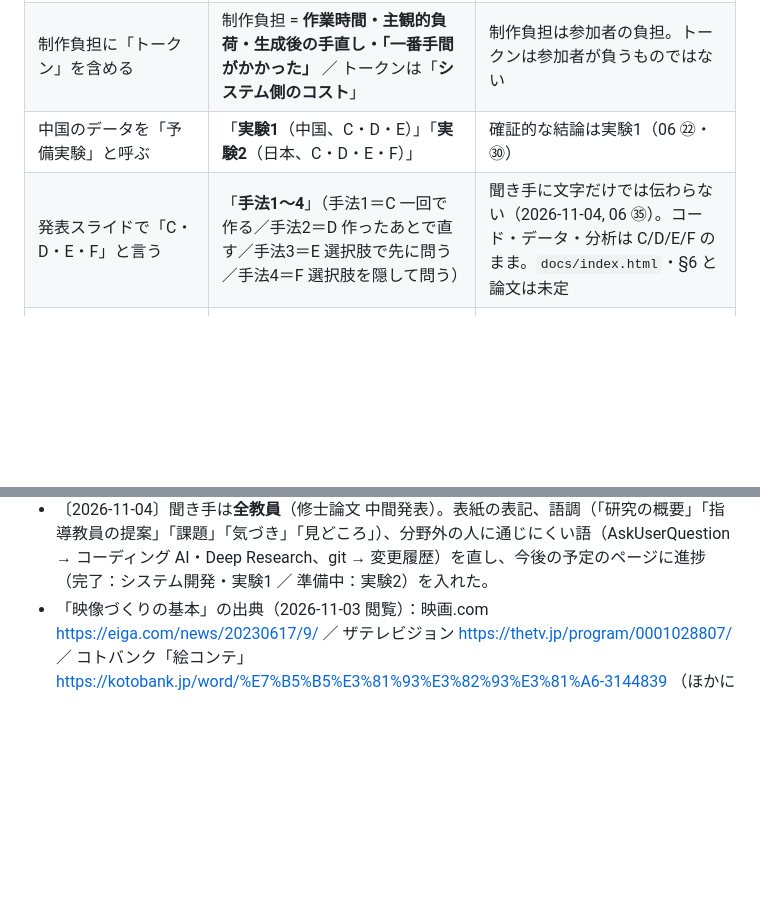
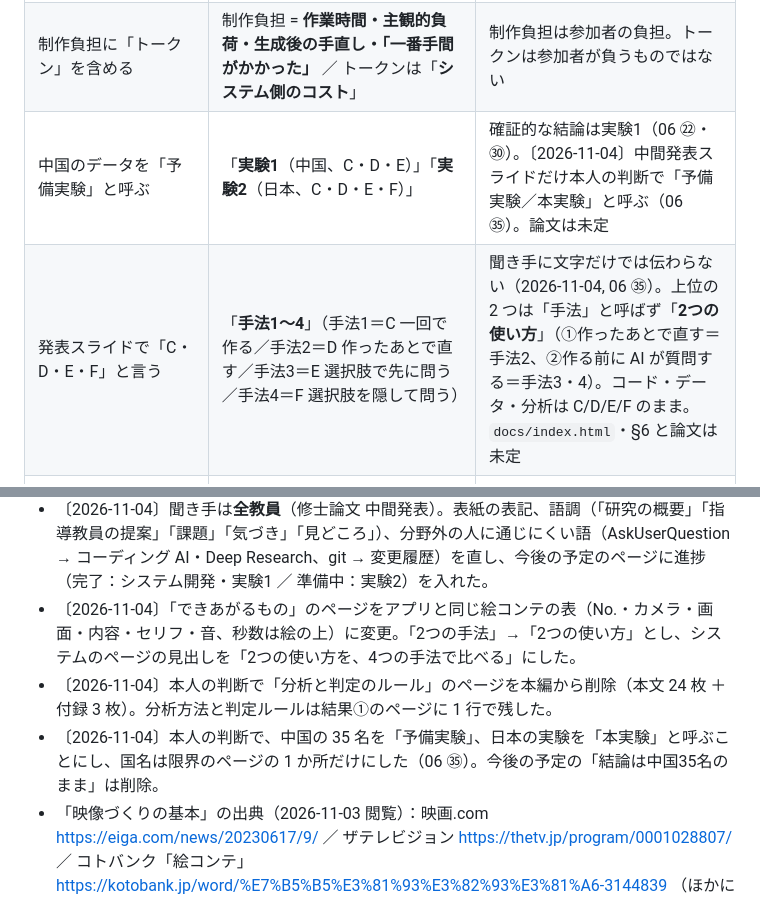
Before and after one commit to Gosoki/NovaStory, a Markdown page: docs/paper/09_日本語資料.md, 2 parts joined by grey strips. Rendered like a GitHub page; blank space fills up the shorter version.

Commit message:
📝docs(06,09): 记录幻灯片改称予備実験与本実験及分镜表

```diff
--- a/docs/paper/09_日本語資料.md
+++ b/docs/paper/09_日本語資料.md
@@ -22,8 +22,8 @@
 | 「意図が明確になった」「明確化で忠実性・所有感が高まる」と効果として書く／本文で「作品の忠実性」とだけ書く | 題目・目的・要旨・結びなどの総述では「**事前の意図明確化**」（生成前に AI が問いかけ、作り手が意図をはっきりさせられるようにするやり方。本研究では E と F がその二つの具体化〔F は実験2 のみ〕、比較対象は D〔生成後の修正〕と C〔一回で生成〕）。システムが何をするかを述べるときは「**意図の引き出し**」「**AI が問いかける**」。評価軸は本文では「**意図への忠実性**」（タイトルの「作品の忠実性」はその短い書き方） | 論文タイトル（§1.2、2026-11-04 確定）と本文の用語の対応。「明確化」はやり方（ワークフロー全体）の名前で、意図が明確になったこと自体は測っていない。影響は忠実性・所有感・制作負担で捉える（中国では忠実性・所有感とも E の D に対する向上は未検出、14） |
 | RQ 名としての「所有感・主体感」「努力の再配分」 | 「**所有感**」「**制作負担**」 | 主体感（soa）は所有感の補助測定、再配分は制作負担の内訳（事前 vs 事後）として述べる |
 | 制作負担に「トークン」を含める | 制作負担 = **作業時間・主観的負荷・生成後の手直し・「一番手間がかかった」** ／ トークンは「**システム側のコスト**」 | 制作負担は参加者の負担。トークンは参加者が負うものではない |
-| 中国のデータを「予備実験」と呼ぶ | 「**実験1**（中国、C・D・E）」「**実験2**（日本、C・D・E・F）」 | 確証的な結論は実験1（06 ㉒・㉚） |
-| 発表スライドで「C・D・E・F」と言う | 「**手法1〜4**」（手法1＝C 一回で作る／手法2＝D 作ったあとで直す／手法3＝E 選択肢で先に問う／手法4＝F 選択肢を隠して問う） | 聞き手に文字だけでは伝わらない（2026-11-04, 06 ㉟）。コード・データ・分析は C/D/E/F のまま。`docs/index.html`・§6 と論文は未定 |
+| 中国のデータを「予備実験」と呼ぶ | 「**実験1**（中国、C・D・E）」「**実験2**（日本、C・D・E・F）」 | 確証的な結論は実験1（06 ㉒・㉚）。〔2026-11-04〕中間発表スライドだけ本人の判断で「予備実験／本実験」と呼ぶ（06 ㉟）。論文は未定 |
+| 発表スライドで「C・D・E・F」と言う | 「**手法1〜4**」（手法1＝C 一回で作る／手法2＝D 作ったあとで直す／手法3＝E 選択肢で先に問う／手法4＝F 選択肢を隠して問う） | 聞き手に文字だけでは伝わらない（2026-11-04, 06 ㉟）。上位の 2 つは「手法」と呼ばず「**2つの使い方**」（①作ったあとで直す＝手法2、②作る前に AI が質問する＝手法3・4）。コード・データ・分析は C/D/E/F のまま。`docs/index.html`・§6 と論文は未定 |
 | **「事前登録」「予登録」「preregistered」** | 「**主要評価項目・同等性の境界・判定規則をデータ収集前に確定し、git で版管理した（第三者事前登録ではない）**」 | 第三者事前登録は**行わない**（2026-08-03, B3）。虚偽記載になるため厳禁。凍結ファイルは作成していないので「凍結」とも書かない（2026-09-24） |
 
 ## 0.5 研究の主旨（2026-11-02 指導教員と確定・原文。対外的な説明はこれを基準にする）
@@ -486,4 +486,7 @@ C はほぼ投入なし、D は事後の修正が大きい、E は事前に多
 - 〔2026-11-04〕C・D・E・F を「手法1〜4」に変更（06 ㉟）。第 12 ページで 4 つを紹介する前は番号を使わず内容で書く（2 つの手法のページの「本研究の D／E・F」は削除、予測は「作る前に質問するほうが強くなるはず」など）。「やり方」も「手法」にそろえた。
 - 〔2026-11-04〕表紙を確定した論文タイトル（§1.2）に変更。「ひと言で」のページに、タイトルの「事前の意図明確化」「作品の忠実性」の説明を 1 行追加（本文の「生成前の意図の引き出し」「意図への忠実性」と対応）。研究の問いは指導教員の原文のまま。
 - 〔2026-11-04〕聞き手は**全教員**（修士論文 中間発表）。表紙の表記、語調（「研究の概要」「指導教員の提案」「課題」「気づき」「見どころ」）、分野外の人に通じにくい語（AskUserQuestion → コーディング AI・Deep Research、git → 変更履歴）を直し、今後の予定のページに進捗（完了：システム開発・実験1 ／ 準備中：実験2）を入れた。
+- 〔2026-11-04〕「できあがるもの」のページをアプリと同じ絵コンテの表（No.・カメラ・画面・内容・セリフ・音、秒数は絵の上）に変更。「2つの手法」→「2つの使い方」とし、システムのページの見出しを「2つの使い方を、4つの手法で比べる」にした。
+- 〔2026-11-04〕本人の判断で「分析と判定のルール」のページを本編から削除（本文 24 枚 ＋ 付録 3 枚）。分析方法と判定ルールは結果①のページに 1 行で残した。
+- 〔2026-11-04〕本人の判断で、中国の 35 名を「予備実験」、日本の実験を「本実験」と呼ぶことにし、国名は限界のページの 1 か所だけにした（06 ㉟）。今後の予定の「結論は中国35名のまま」は削除。
 - 「映像づくりの基本」の出典（2026-11-03 閲覧）：映画.com https://eiga.com/news/20230617/9/ ／ ザテレビジョン https://thetv.jp/program/0001028807/ ／ コトバンク「絵コンテ」https://kotobank.jp/word/%E7%B5%B5%E3%81%93%E3%82%93%E3%81%A6-3144839 （ほかに「コンテ」「シナリオ」「ショット」「コンティニュイティ」）／ 専門学校デジタルアーツ東京「絵コンテの書き方」https://www.dat.ac.jp/course/anime/anime-column/anime-school/how-to-write-a-storyboard/
```
Also changed, not shown: docs/paper/06_待拍板事项.md (+2 -0 lines).
